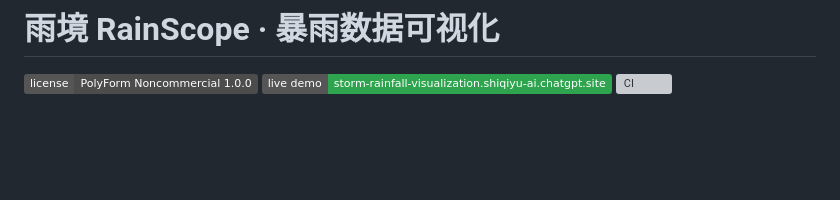
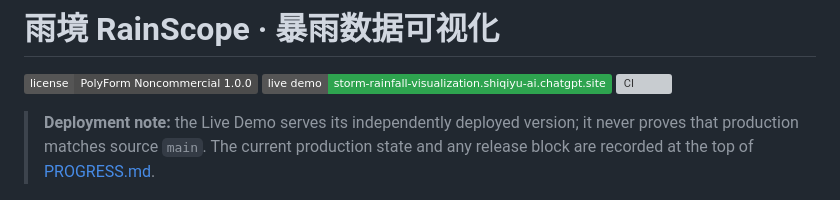
Before and after one commit to 1-1-1-11/RainScope, a Markdown page: README.md, the part around the change. GitHub-like rendering; badges without logos; blank space fills up the shorter version; grey boxes are pictures that could not be loaded.

Commit message:
docs: clarify deployment evidence

```diff
--- a/README.md
+++ b/README.md
@@ -3,6 +3,8 @@
 [![License](https://img.shields.io/badge/license-PolyForm_Noncommercial_1.0.0-4c4c4c)](LICENSE)
 [![Live Demo](https://img.shields.io/badge/live_demo-storm--rainfall--visualization.shiqiyu--ai.chatgpt.site-2ea44f)](https://storm-rainfall-visualization.shiqiyu-ai.chatgpt.site)
 [![CI](https://github.com/1-1-1-11/RainScope/actions/workflows/ci.yml/badge.svg)](https://github.com/1-1-1-11/RainScope/actions/workflows/ci.yml)
+
+> **Deployment note:** the Live Demo serves its independently deployed version; it never proves that production matches source `main`. The current production state and any release block are recorded at the top of [PROGRESS.md](PROGRESS.md).
 
 ![雨境 RainScope · 郑州 7·20 暴雨 16:00 时刻与时间轴](.github/assets/timeline-zhengzhou-16.jpg)
 
```
Also changed, not shown: BLOCKED.md (+1 -1 lines), PROGRESS.md (+1 -1 lines).
